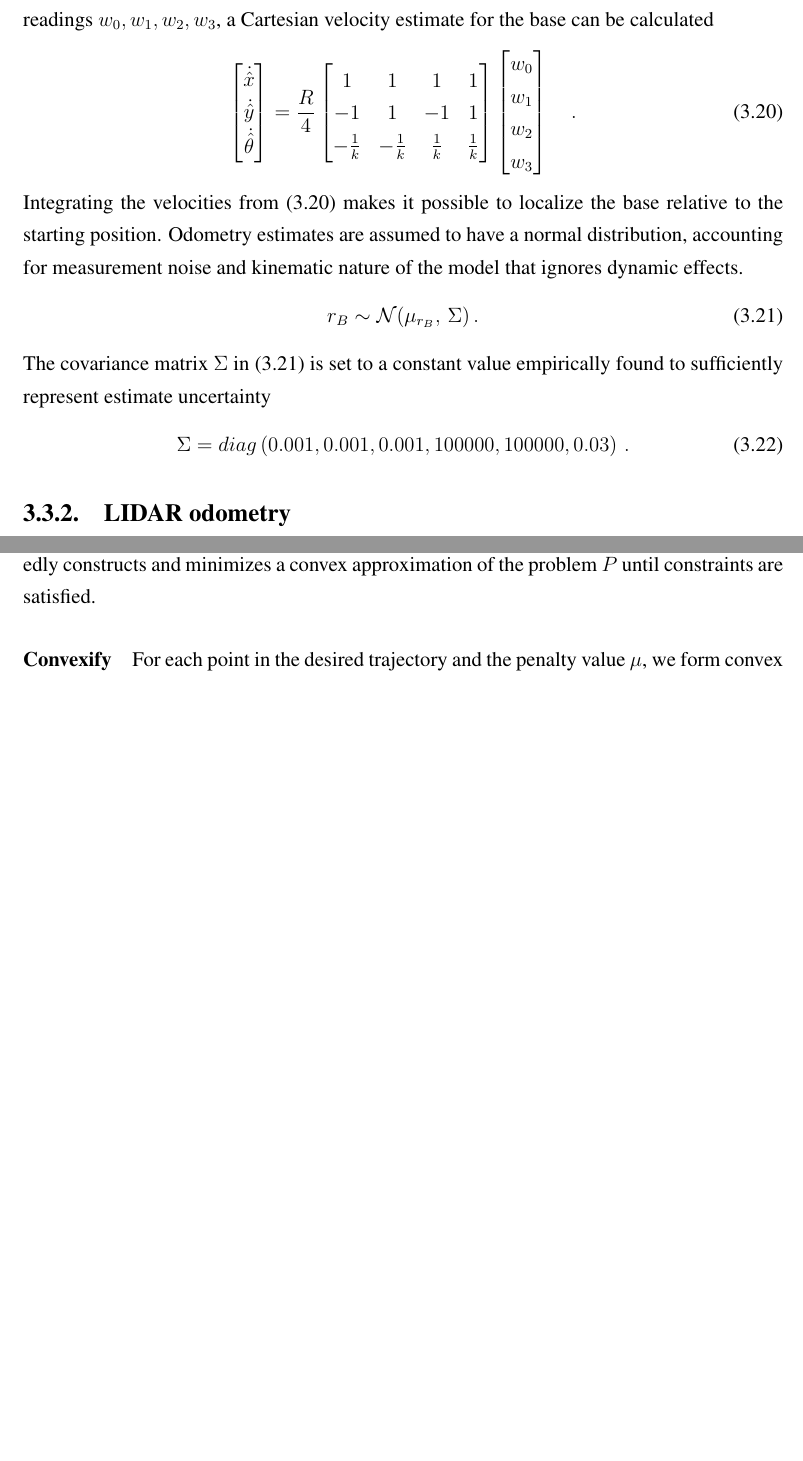
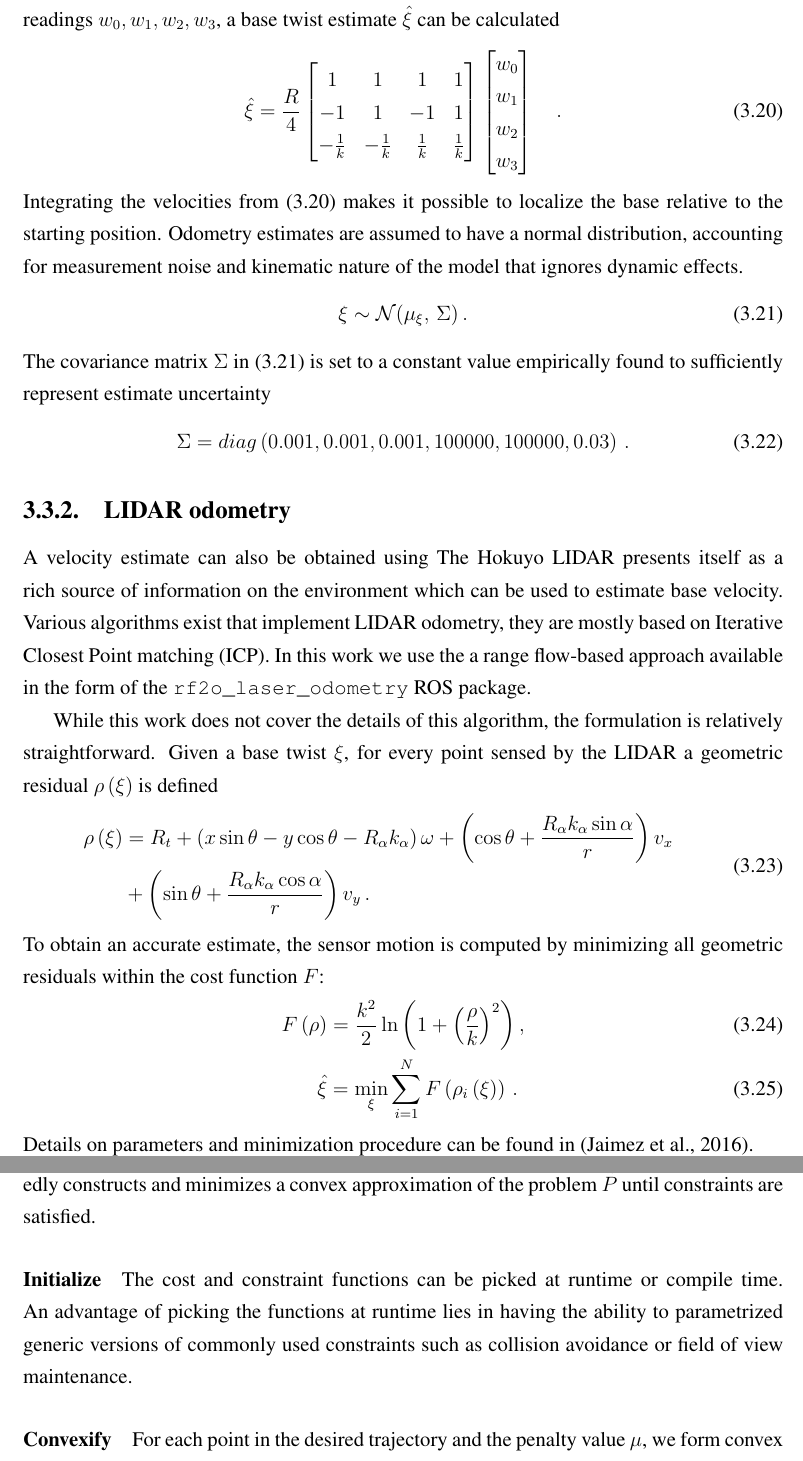
Before and after one commit to filipmrc/masters-thesis, a LaTeX thesis (diplomski_en.tex): two parts of pages 18 and 27 of 43, joined at a grey line, cut at the place of the change, the shorter picture padded with empty space. Compiled offline with pdfLaTeX.

Commit message:
finished state estimation and motion planning chapters

```diff
--- a/diplomski_en.tex
+++ b/diplomski_en.tex
@@ -428,13 +431,14 @@ f(x_1,\ x_2,\ x_3,\ \ldots,\ x_N,\ t)=0
 \end{align}
 i.e. a holonomic constraint depends only on the coordinates $x_j$ and time $t$. It does not depend on the velocities or any higher order derivative with respect to time $t$.
 Decoupled translational and angular velocities make the estimation process less prone to error, as angular velocities are usually much more difficult to estimate.
-Having wheel encoder velocity readings $w_0,w_1,w_2,w_3$, a Cartesian velocity estimate for the base can be calculated
+Having wheel encoder velocity readings $w_0,w_1,w_2,w_3$, a base twist estimate $\hat{\xi}$ can be calculated
 \begin{align}
-\begin{bmatrix}
-\dot{\hat{x}} \\
-\dot{\hat{y}} \\
-\dot{\hat{\theta}}
-\end{bmatrix}
+%\begin{bmatrix}
+%\dot{\hat{x}} \\
+%\dot{\hat{y}} \\
+%\dot{\hat{\theta}}
+%\end{bmatrix}
+\hat{\xi}
 =
 \frac{R}{4}
 \begin{bmatrix}
@@ -452,9 +456,9 @@ w_3
 \end{align}
 Integrating the velocities from \eqref{eq:base vel estimate} makes it possible to localize the base relative to the starting position.
 Odometry estimates are assumed to have a normal distribution, accounting for measurement noise and kinematic nature of the model that ignores dynamic effects.
-\begin{align}\label{eq:wheel_sigma}
-r_{B} \sim \mathcal{N}(\mu_{r_B},\,\Sigma)\,.
-\end{align}
+\begin{equation}\label{eq:wheel_sigma}
+\xi \sim \mathcal{N}(\mu_\xi,\,\Sigma)\,.
+\end{equation}
 The covariance matrix $\Sigma$ in \eqref{eq:wheel_sigma} is set to a constant value empirically found to sufficiently represent estimate uncertainty
 \begin{align}
 \Sigma
@@ -469,7 +473,27 @@ diag\left(0.001,0.001,0.001,100000,100000,0.03\right)\,.
 %0& 0& 0& 0& 0& 0.03
 %\end{bmatrix}
 \end{align}
-\subsection{LIDAR odometry}
+\subsection{LIDAR odometry}\label{subsection:lidar_odometry}
+A velocity estimate can also be obtained using
+The Hokuyo LIDAR presents itself as a rich source of information on the environment which can be used to estimate base velocity.
+Various algorithms exist that implement LIDAR odometry, they are mostly based on Iterative Closest Point matching (ICP).
+In this work we use the a range flow-based approach available in the form of the \verb|rf2o_laser_odometry| ROS package.
+
+While this work does not cover the details of this algorithm, the formulation is relatively straightforward.
+Given a base twist $\mathbf{\xi}$, for every point sensed by the LIDAR a geometric residual $\rho\left(\mathbf{\xi}\right)$ is defined
+\begin{equation}
+\begin{split}
+\rho\left(\mathbf{\xi}\right) &= R_t + \left(x\sin\theta - y\cos\theta - R_\alpha k_\alpha\right)\omega + \left(\cos\theta + \frac{R_\alpha k_\alpha \sin\alpha}{r}\right)v_x \\
+ &+ \left(\sin\theta + \frac{R_\alpha k_\alpha \cos\alpha}{r}\right)v_y\, .
+ \end{split}
+\end{equation}
+To obtain an accurate estimate, the sensor motion is computed by minimizing all geometric residuals within the cost function $F$:
+\begin{align}
+F\left(\rho\right) &= \frac{k^2}{2}\ln{\left(1 + \left(\frac{\rho}{k}\right)^2\right)}\, , \\
+\hat{\xi} &= \min\limits_{\xi} \sum\limits_{i=1}^{N} F \left(\rho_i \left( \mathbf{\xi} \right) \right)\, .
+\end{align}
+Details on parameters and minimization procedure can be found in \citep{jaimez2016planar}.
+
 \subsection{Extended Kalman filter}
 The wheel and LIDAR odometry data is fused using an Extended Kalman Filter \footnote{EKF in rest of text}\citep{MooreStouchKeneralizedEkf2014}.
 A process and observation model is used to represent the movement of the Thing mobile manipulator:
@@ -780,6 +793,9 @@ Additionally, we limit the search space to within the joint limits $[q_{min}, q_
 %\end{figure}
 \subsection{The SQP algorithm}
 Sequential convex optimization optimization can be tackled using sequential quadratic programming (SQP) \citep{schulman2013finding, xu2010two}, a powerful algorithm which repeatedly constructs and minimizes a convex approximation of the problem $\tilde{P}$ until constraints are satisfied.
+\paragraph*{Initialize}
+The cost and constraint functions can be picked at runtime or compile time.
+An advantage of picking the functions at runtime lies in having the ability to parametrized generic versions of commonly used constraints such as collision avoidance or field of view maintenance.
 \paragraph*{Convexify}
 For each point in the desired trajectory and the penalty value $\mu$, we form convex cost and constraint functions at the operating point.
 The cost function is convexified to a second-order approximation while the constraints are linearized at the current configuration.
```
Also changed, not shown: literatura.bib (+9 -0 lines), diplomski_en.bbl, diplomski_en.tex (74 more changed lines), 5 other files.
